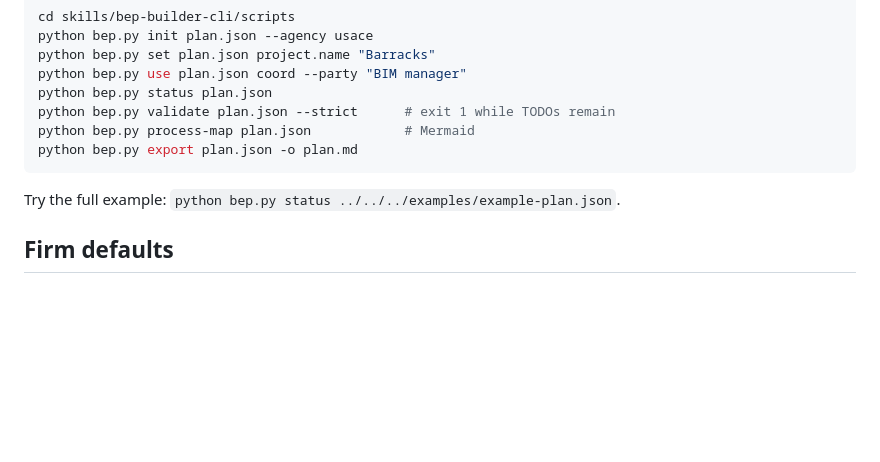
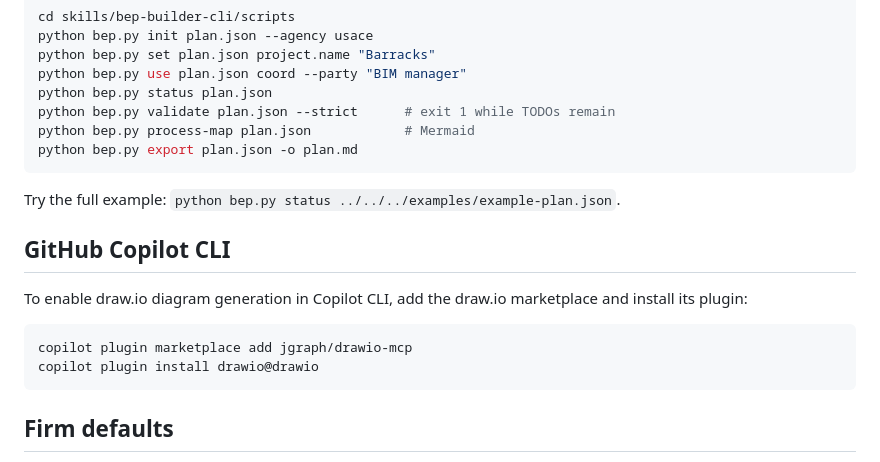
Before and after one commit to tannerpresscorp/bep-builder, a Markdown page: README.md, the part around the change. Rendered like a GitHub page; blank space fills up the shorter version.

Commit message:
Document Copilot CLI draw.io plugin setup (#19)

````diff
--- a/README.md
+++ b/README.md
@@ -32,6 +32,16 @@ python bep.py export plan.json -o plan.md
 
 Try the full example: `python bep.py status ../../../examples/example-plan.json`.
 
+## GitHub Copilot CLI
+
+To enable draw.io diagram generation in Copilot CLI, add the draw.io marketplace and
+install its plugin:
+
+```bash
+copilot plugin marketplace add jgraph/drawio-mcp
+copilot plugin install drawio@drawio
+```
+
 ## Firm defaults
 
 New plans start with: ISO 13567 layer naming off (turn on per project), element layer
````
